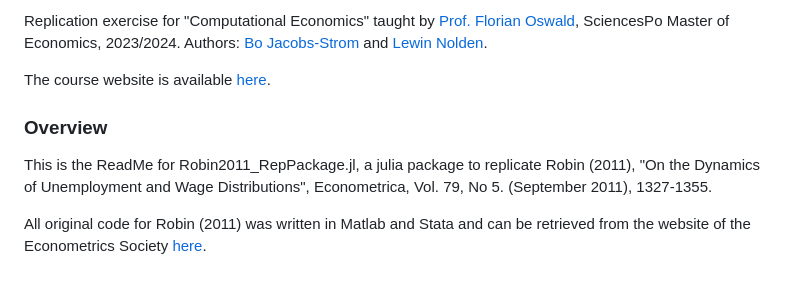
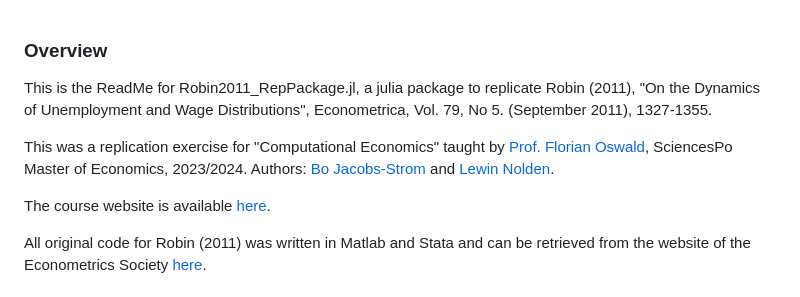
Before and after one commit to bo-js/Robin2011_RepPackage.jl, a Markdown page: docs/src/README.md, the part around the change. GitHub-like rendering.

```diff
--- a/docs/src/README.md
+++ b/docs/src/README.md
@@ -1,10 +1,10 @@
-Replication exercise for "Computational Economics" taught by [Prof. Florian Oswald](https://floswald.github.io/), SciencesPo Master of Economics, 2023/2024. Authors: [Bo Jacobs-Strom](https://github.com/bo-js) and [Lewin Nolden](https://github.com/lewinno).
-
-The course website is available [here](https://floswald.github.io/NumericalMethods/).
-
 ### Overview
 
 This is the ReadMe for Robin2011_RepPackage.jl, a julia package to replicate Robin (2011), "On the Dynamics of Unemployment and Wage Distributions", Econometrica, Vol. 79, No 5. (September 2011), 1327-1355.
+
+This was a replication exercise for "Computational Economics" taught by [Prof. Florian Oswald](https://floswald.github.io/), SciencesPo Master of Economics, 2023/2024. Authors: [Bo Jacobs-Strom](https://github.com/bo-js) and [Lewin Nolden](https://github.com/lewinno).
+
+The course website is available [here](https://floswald.github.io/NumericalMethods/).
 
 All original code for Robin (2011) was written in Matlab and Stata and can be retrieved from the website of the Econometrics Society [here](https://www.econometricsociety.org/publications/econometrica/2011/09/01/dynamics-unemployment-and-wage-distributions/supp/9070_data%20and%20programs_0.zip).
 
```
